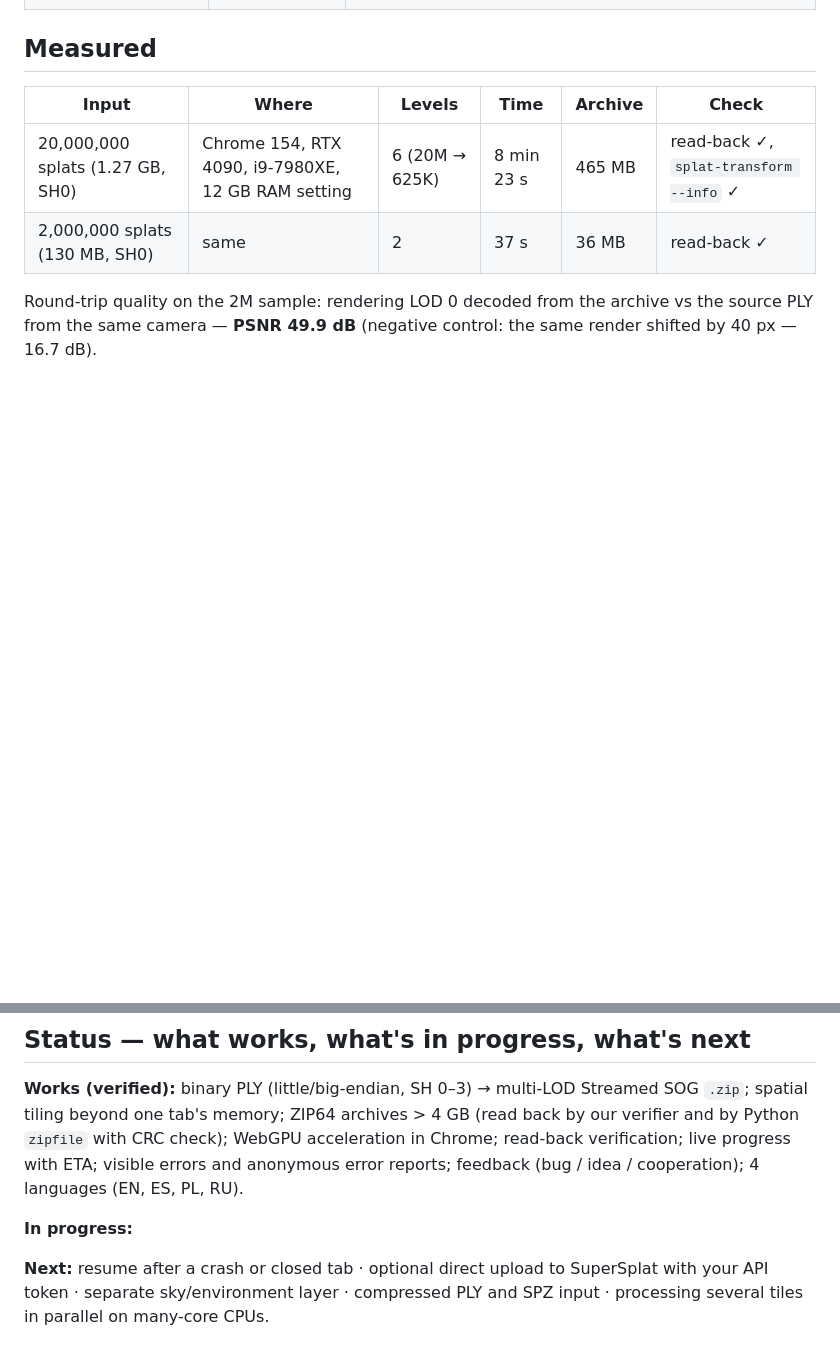
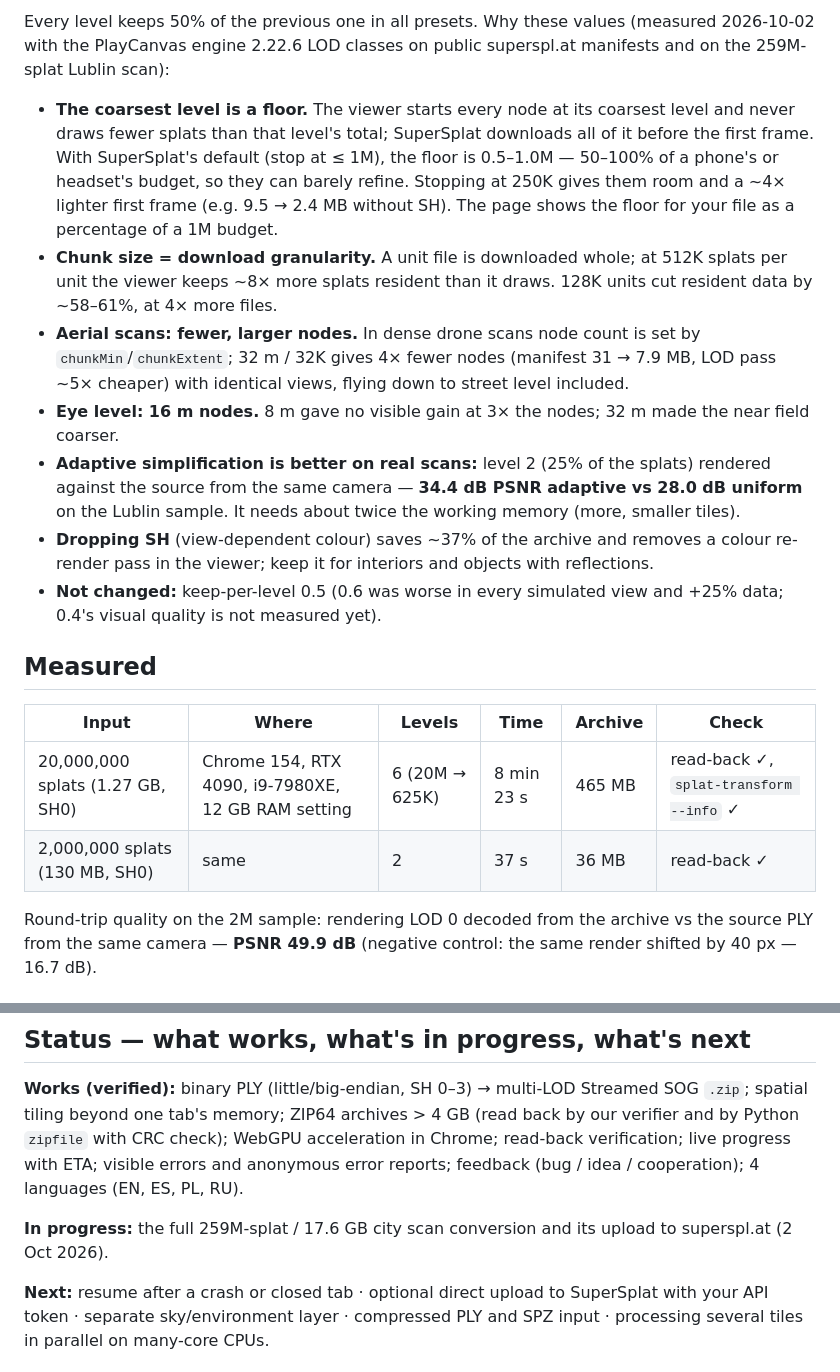
Before and after one commit to AndriiShramko/shramko-sog-lod-converter, a Markdown page: README.md, 2 parts joined by grey strips. GitHub-like rendering; blank space fills up the shorter version.

```diff
--- a/README.md
+++ b/README.md
@@ -57,2 +71,12 @@ Your file never leaves your computer. The server only delivers the static page (
+Every level keeps 50% of the previous one in all presets. Why these values (measured 2026-10-02 with the PlayCanvas engine 2.22.6 LOD classes on public superspl.at manifests and on the 259M-splat Lublin scan):
+
+- **The coarsest level is a floor.** The viewer starts every node at its coarsest level and never draws fewer splats than that level's total; SuperSplat downloads all of it before the first frame. With SuperSplat's default (stop at ≤ 1M), the floor is 0.5–1.0M — 50–100% of a phone's or headset's budget, so they can barely refine. Stopping at 250K gives them room and a ~4× lighter first frame (e.g. 9.5 → 2.4 MB without SH). The page shows the floor for your file as a percentage of a 1M budget.
+- **Chunk size = download granularity.** A unit file is downloaded whole; at 512K splats per unit the viewer keeps ~8× more splats resident than it draws. 128K units cut resident data by ~58–61%, at 4× more files.
+- **Aerial scans: fewer, larger nodes.** In dense drone scans node count is set by `chunkMin`/`chunkExtent`; 32 m / 32K gives 4× fewer nodes (manifest 31 → 7.9 MB, LOD pass ~5× cheaper) with identical views, flying down to street level included.
+- **Eye level: 16 m nodes.** 8 m gave no visible gain at 3× the nodes; 32 m made the near field coarser.
+- **Adaptive simplification is better on real scans:** level 2 (25% of the splats) rendered against the source from the same camera — **34.4 dB PSNR adaptive vs 28.0 dB uniform** on the Lublin sample. It needs about twice the working memory (more, smaller tiles).
+- **Dropping SH** (view-dependent colour) saves ~37% of the archive and removes a colour re-render pass in the viewer; keep it for interiors and objects with reflections.
+- **Not changed:** keep-per-level 0.5 (0.6 was worse in every simulated view and +25% data; 0.4's visual quality is not measured yet).
+
 
 ## Measured
@@ -101,7 +123,7 @@ Yes — the scene is processed in spatial tiles, so memory stays bounded. It tak
 
 **Works (verified):** binary PLY (little/big-endian, SH 0–3) → multi-LOD Streamed SOG `.zip`; spatial tiling beyond one tab's memory; ZIP64 archives > 4 GB (read back by our verifier and by Python `zipfile` with CRC check); WebGPU acceleration in Chrome; read-back verification; live progress with ETA; visible errors and anonymous error reports; feedback (bug / idea / cooperation); 4 languages (EN, ES, PL, RU).
 
-**In progress:** <!--INPROGRESS-->
+**In progress:** the full 259M-splat / 17.6 GB city scan conversion and its upload to superspl.at (2 Oct 2026).
 
 **Next:** resume after a crash or closed tab · optional direct upload to SuperSplat with your API token · separate sky/environment layer · compressed PLY and SPZ input · processing several tiles in parallel on many-core CPUs.
 
```
Also changed, not shown: other parts of README.md (+16 -4 lines), docs/assets/screenshot-converter.png (added), docs/assets/screenshot-presets-pl.png (added), 15 other files.
